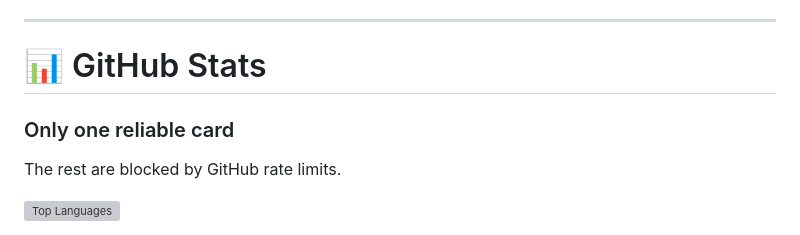
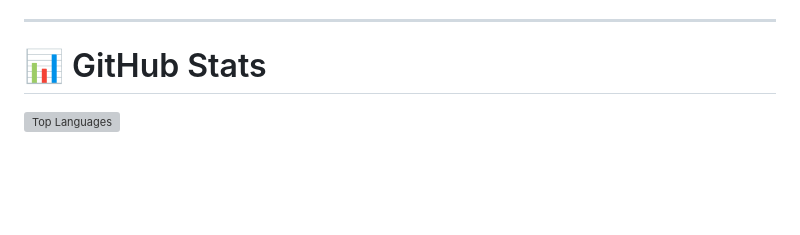
Before and after one commit to MatthewPaver/MatthewPaver, a Markdown page: README.md, the part around one of its changes. GitHub-like rendering; blank space fills up the shorter version; grey boxes are pictures that could not be loaded.

```diff
--- a/README.md
+++ b/README.md
@@ -90,8 +90,5 @@ Work on ranking, matching and retrieval.
 
 # 📊 GitHub Stats
 
-### Only one reliable card
-The rest are blocked by GitHub rate limits.
-
 ![Top Languages](https://github-readme-stats-git-masterrstaa-rickstaa.vercel.app/api/top-langs/?username=MatthewPaver&layout=compact&theme=dark&hide_border=false)
 
```
Also changed, not shown: other parts of README.md (+2 -0 lines).
